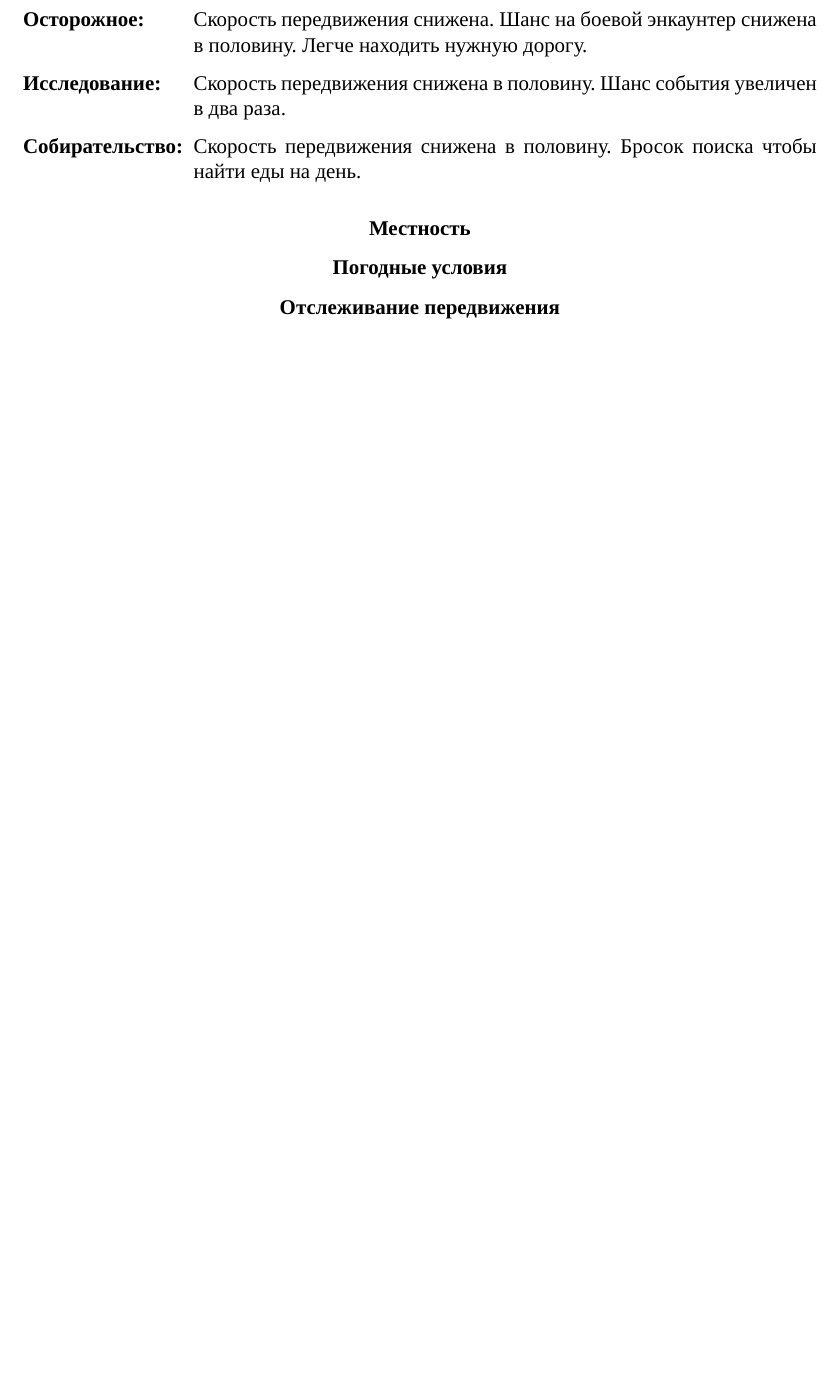
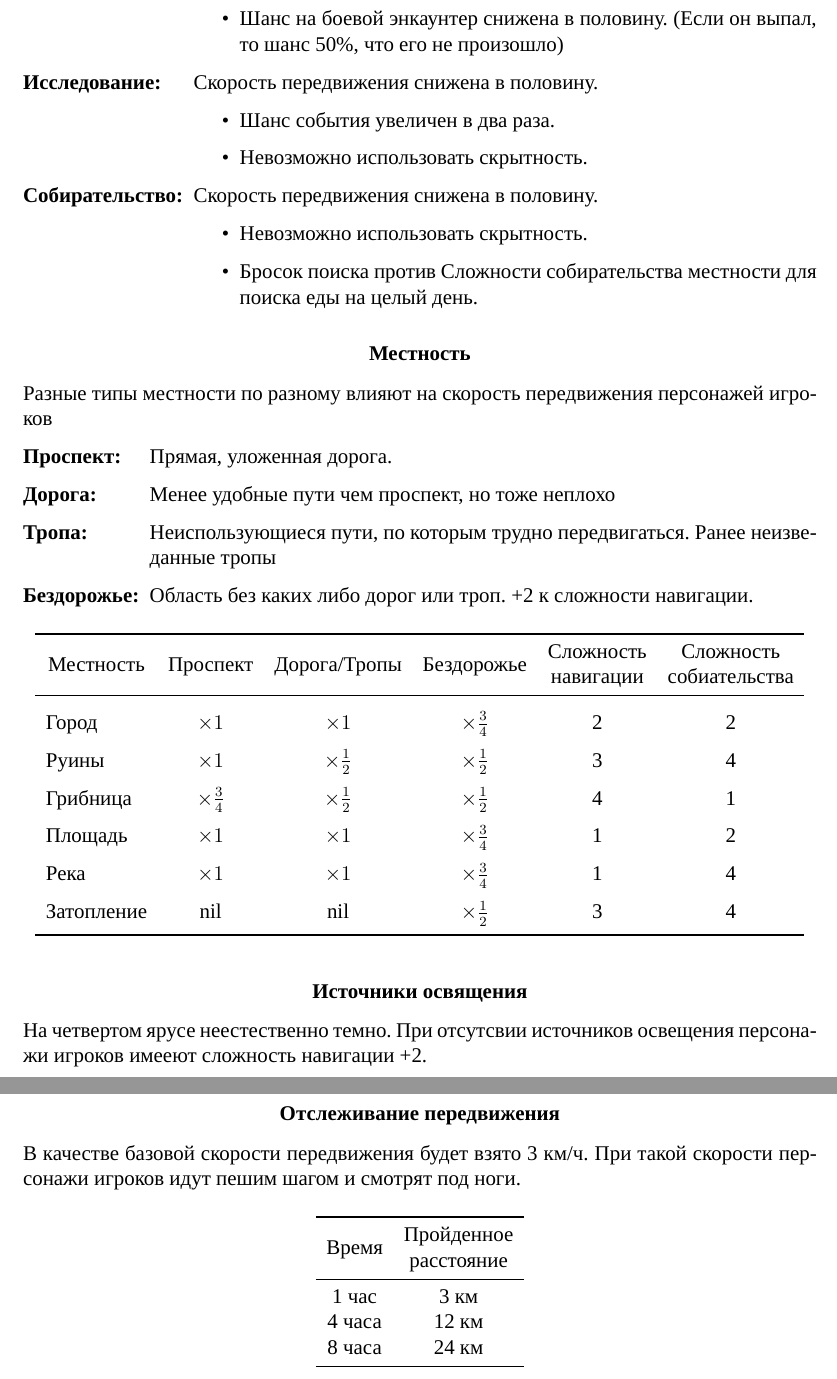
Before and after one commit to MikhailFerapontow/descent, a LaTeX document (document.tex, which reads preamble.tex, tex/moving.tex): part of page 3 of 7 before the commit and two parts of pages 4 and 5 of 9 after it, the two joined at a grey line, cut so that both start at the same text, the shorter picture padded with empty space. Compiled offline with XeLaTeX; a missing font is replaced by an installed copy or a similar font.

Commit message:
Added mechaincs to moving thrugh terrain

```diff
--- a/preamble.tex
+++ b/preamble.tex
@@ -9,11 +9,16 @@
 \usepackage{amsmath, amsfonts, amsthm}
 \usepackage{listings}
 \usepackage{enumerate}
+
 \usepackage{float}
 \usepackage{graphicx}
 \usepackage{nameref}
 \usepackage{hyperref}
+
 \usepackage{tabularx}
+\usepackage{makecell}
+\usepackage{multirow}
+
 \usepackage{indentfirst}
 \usepackage{booktabs}
 \usepackage{subcaption}
--- a/tex/moving.tex
+++ b/tex/moving.tex
@@ -22,4 +28,0 @@
-  \item[Осторожное] Скорость передвижения снижена. Шанс на боевой энкаунтер снижена в половину.
-  Легче находить нужную дорогу.
-  \item[Исследование] Скорость передвижения снижена в половину. Шанс события увеличен в два раза.
-  \item[Собирательство] Скорость передвижения снижена в половину. Бросок поиска чтобы найти еды на день.
@@ -26,7 +38,63 @@
+    \item Шанс на боевой энкаунтер снижена в половину. (Если он выпал, то шанс 50\%, что его не произошло)
+  \end{itemize}
+  \item[Исследование] Скорость передвижения снижена в половину.
+  \begin{itemize}
+    \item Шанс события увеличен в два раза.
+    \item Невозможно использовать скрытность.
+  \end{itemize}
+  \item[Собирательство] Скорость передвижения снижена в половину.
+  \begin{itemize}
+    \item Невозможно использовать скрытность.
+    \item Бросок поиска против Сложности собирательства местности для поиска еды на целый день.
+  \end{itemize}
 \end{mydescription}
 
 \subsubsection*{Местность}
 
-\subsubsection*{Погодные условия}
+Разные типы местности по разному влияют на скорость передвижения персонажей игроков
+
+\begin{mydescription}{Бездорожье}
+  \item[Проспект] Прямая, уложенная дорога.
+  \item[Дорога] Менее удобные пути чем проспект, но тоже неплохо
+  \item[Тропа] Неиспользующиеся пути, по которым трудно передвигаться. Ранее неизведанные тропы
+  \item[Бездорожье] Область без каких либо дорог или троп. +2 к сложности навигации.
+\end{mydescription}
+
+\begin{table}[H]
+  \centering
+  \def\arraystretch{1.5}
+  \begin{tabular}{*6{c}}
+    \toprule
+    Местность & Проспект & Дорога/Тропы & Бездорожье & \makecell{Сложность \\ навигации} & \makecell{Сложность \\ собиательства} \\
+    \midrule
+    \multicolumn{1}{l}{Город}       & $\times 1$           & $\times 1$           & $\times \frac{3}{4}$ & 2 & 2 \\
+    \multicolumn{1}{l}{Руины}       & $\times 1$           & $\times \frac{1}{2}$ & $\times \frac{1}{2}$ & 3 & 4 \\
+    \multicolumn{1}{l}{Грибница}    & $\times \frac{3}{4}$ & $\times \frac{1}{2}$ & $\times \frac{1}{2}$ & 4 & 1 \\
+    \multicolumn{1}{l}{Площадь}     & $\times 1$           & $\times 1$           & $\times \frac{3}{4}$ & 1 & 2 \\
+    \multicolumn{1}{l}{Река}        & $\times 1$           & $\times 1$           & $\times \frac{3}{4}$ & 1 & 4 \\
+    \multicolumn{1}{l}{Затопление}  & nil                  & nil                  & $\times \frac{1}{2}$ & 3 & 4 \\
+    \bottomrule
+  \end{tabular}
+\end{table}
+
+\subsubsection*{Источники освящения}
+
+На четвертом ярусе неестественно темно. При отсутсвии источников освещения персонажи игроков имееют сложность навигации +2.
 
 \subsubsection*{Отслеживание передвижения}
+
+В качестве базовой скорости передвижения будет взято 3 км/ч. При такой скорости
+персонажи игроков идут пешим шагом и смотрят под ноги.
+
+\begin{table}[H]
+  \centering
+  \begin{tabular}{*2{c}}
+    \toprule
+    Время & \makecell{Пройденное \\ расстояние} \\
+    \midrule
+    1 час & 3 км\\
+    4 часа & 12 км\\
+    8 часа & 24 км\\
+    \bottomrule
+  \end{tabular}
+\end{table}
```
Also changed, not shown: tex/random.tex (+1 -1 lines), document.pdf, tex/moving.tex (22 more changed lines).
